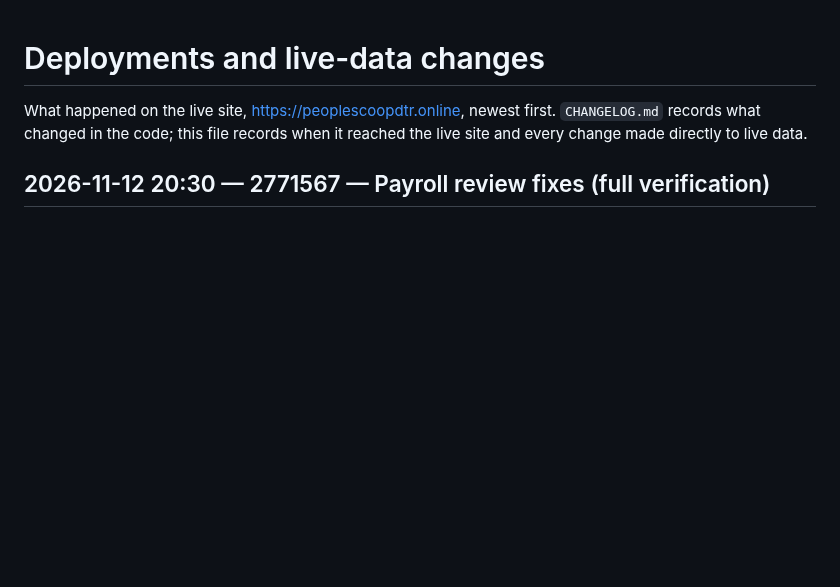
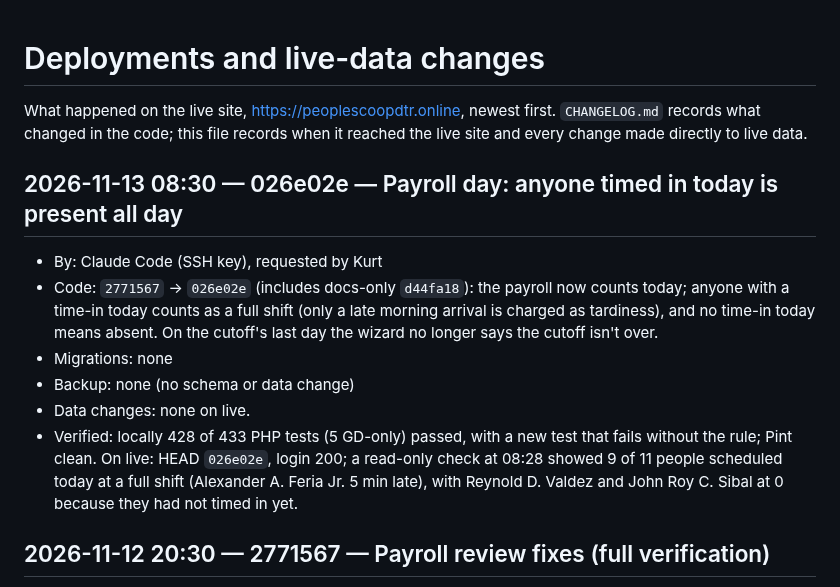
Before and after one commit to aokisan0924/pmpc-mngnt-system, a Markdown page: DEPLOYMENTS.md, the part around the change. Rendered like a GitHub page; blank space fills up the shorter version.

Commit message:
docs(deploy): log payroll-day rule
Co-Authored-By: Claude Opus 5.5 <noreply@anthropic.com>

```diff
--- a/DEPLOYMENTS.md
+++ b/DEPLOYMENTS.md
@@ -1,6 +1,14 @@
 # Deployments and live-data changes
 
 What happened on the live site, https://peoplescoopdtr.online, newest first. `CHANGELOG.md` records what changed in the code; this file records when it reached the live site and every change made directly to live data.
+
+## 2026-11-13 08:30 — 026e02e — Payroll day: anyone timed in today is present all day
+- By: Claude Code (SSH key), requested by Kurt
+- Code: `2771567` → `026e02e` (includes docs-only `d44fa18`): the payroll now counts today; anyone with a time-in today counts as a full shift (only a late morning arrival is charged as tardiness), and no time-in today means absent. On the cutoff's last day the wizard no longer says the cutoff isn't over.
+- Migrations: none
+- Backup: none (no schema or data change)
+- Data changes: none on live.
+- Verified: locally 428 of 433 PHP tests (5 GD-only) passed, with a new test that fails without the rule; Pint clean. On live: HEAD `026e02e`, login 200; a read-only check at 08:28 showed 9 of 11 people scheduled today at a full shift (Alexander A. Feria Jr. 5 min late), with Reynold D. Valdez and John Roy C. Sibal at 0 because they had not timed in yet.
 
 ## 2026-11-12 20:30 — 2771567 — Payroll review fixes (full verification)
 - By: Claude Code (SSH key), requested by Kurt
```
